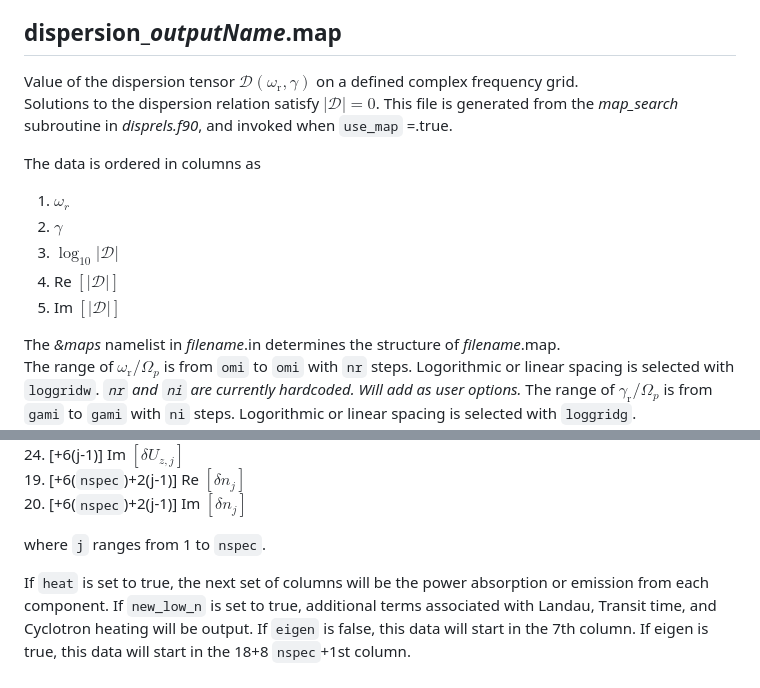
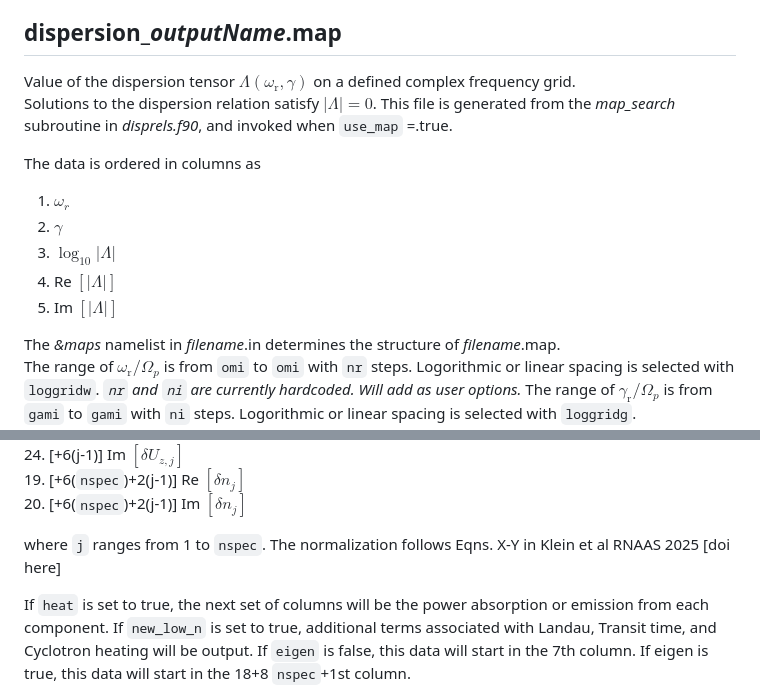
Before and after one commit to kgklein/PLUME, a Markdown page: output.md, 2 parts joined by grey strips. Drawn GitHub-style.

```diff
--- a/output.md
+++ b/output.md
@@ -5,16 +5,16 @@ All output file names will have the `outputName` string included in the name to
 
 ## dispersion_*outputName*.map
 
-Value of the dispersion tensor $\mathcal{D}(\omega_{\textrm{r}},\gamma)$ on a defined complex frequency grid.
-Solutions to the dispersion relation satisfy $|\mathcal{D}|  =0$.
+Value of the dispersion tensor $\mathcal{\Lambda}(\omega_{\textrm{r}},\gamma)$ on a defined complex frequency grid.
+Solutions to the dispersion relation satisfy $|\mathcal{\Lambda}|  =0$.
 This file is generated from the *map_search* subroutine in *disprels.f90*, and invoked when `use_map` =.true.
 
 The data is ordered in columns as
 1. $\omega_r$
 2. $\gamma$
-3. $\log_{10} |\mathcal{D}|$
-4. Re $[|\mathcal{D}|]$
-5. Im $[|\mathcal{D}|]$
+3. $\log_{10} |\mathcal{\Lambda}|$
+4. Re $[|\mathcal{\Lambda}|]$
+5. Im $[|\mathcal{\Lambda}|]$
 
 The *&maps* namelist in *filename*.in determines the structure of *filename*.map.
 The range of $\omega_{\textrm{r}}/\Omega_p$ is from `omi` to `omi` with `nr` steps. Logorithmic or linear spacing is selected with `loggridw`. *`nr` and `ni` are currently hardcoded. Will add as user options.*
@@ -106,6 +106,7 @@ If `eigen` is set to true, the next set of columns will be the eigenfluctuations
 20. [+6(`nspec`)+2(j-1)] Im $[\delta n_{j}]$
 
 where `j` ranges from 1 to `nspec`.
+The normalization follows Eqns. X-Y in Klein et al RNAAS 2025 [doi here]
 
 If `heat` is set to true, the next set of columns will be the power absorption or emission from each component. If `new_low_n` is set to true, additional terms associated with Landau, Transit time, and Cyclotron heating will be output. If `eigen` is false, this data will start in the 7th column. If eigen is true, this data will start in the 18+8 `nspec`+1st column.
 
```
